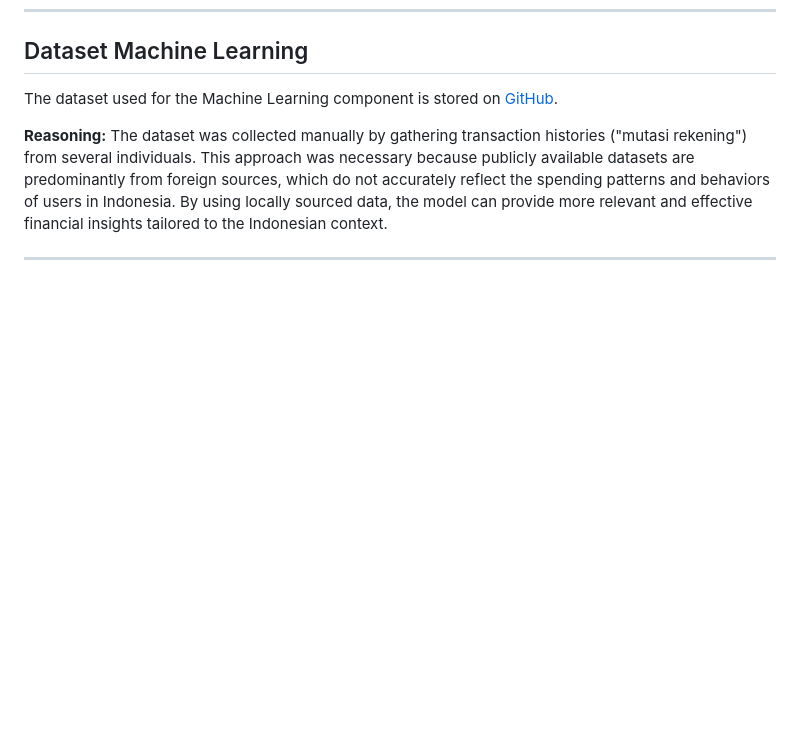
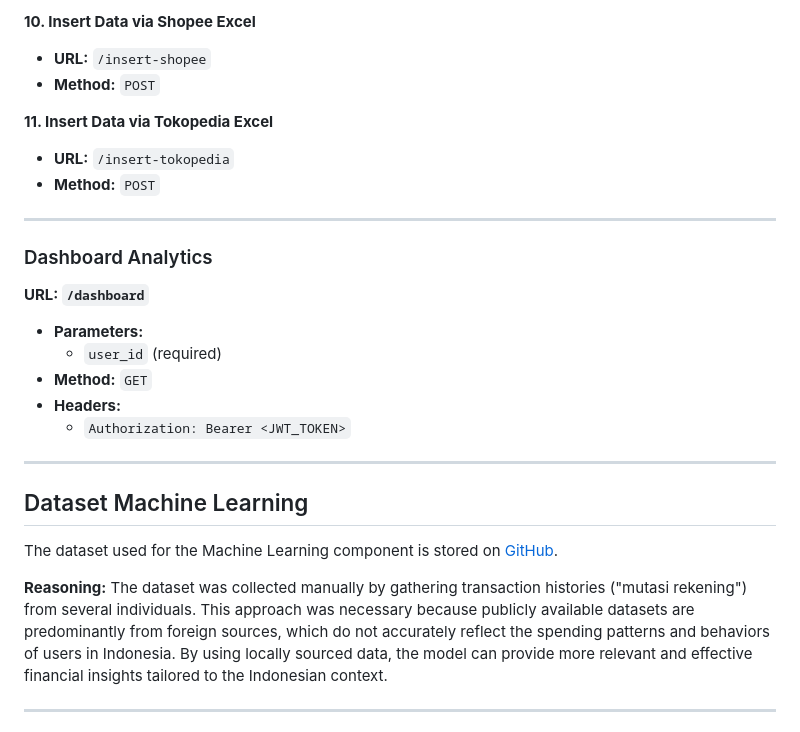
Before and after one commit to itsmaul/Selena-App, a Markdown page: README.md, the part around one of its changes. GitHub-like rendering; blank space fills up the shorter version.

Commit message:
Update README.md to Add Detail Backend API

```diff
--- a/README.md
+++ b/README.md
@@ -98,3 +265,25 @@ Key Endpoints:
+**10. Insert Data via Shopee Excel**
+
+- **URL:** `/insert-shopee`
+- **Method:** `POST`
+
+**11. Insert Data via Tokopedia Excel**
+
+- **URL:** `/insert-tokopedia`
+- **Method:** `POST`
+
+---
+
+### Dashboard Analytics
+
+**URL: `/dashboard`**
+
+- **Parameters:**
+  - `user_id` (required)
+- **Method:** `GET`
+- **Headers:**
+  - `Authorization: Bearer <JWT_TOKEN>`
+---
 
 ## Dataset Machine Learning
 
```
Also changed, not shown: other parts of README.md (+167 -0 lines).
